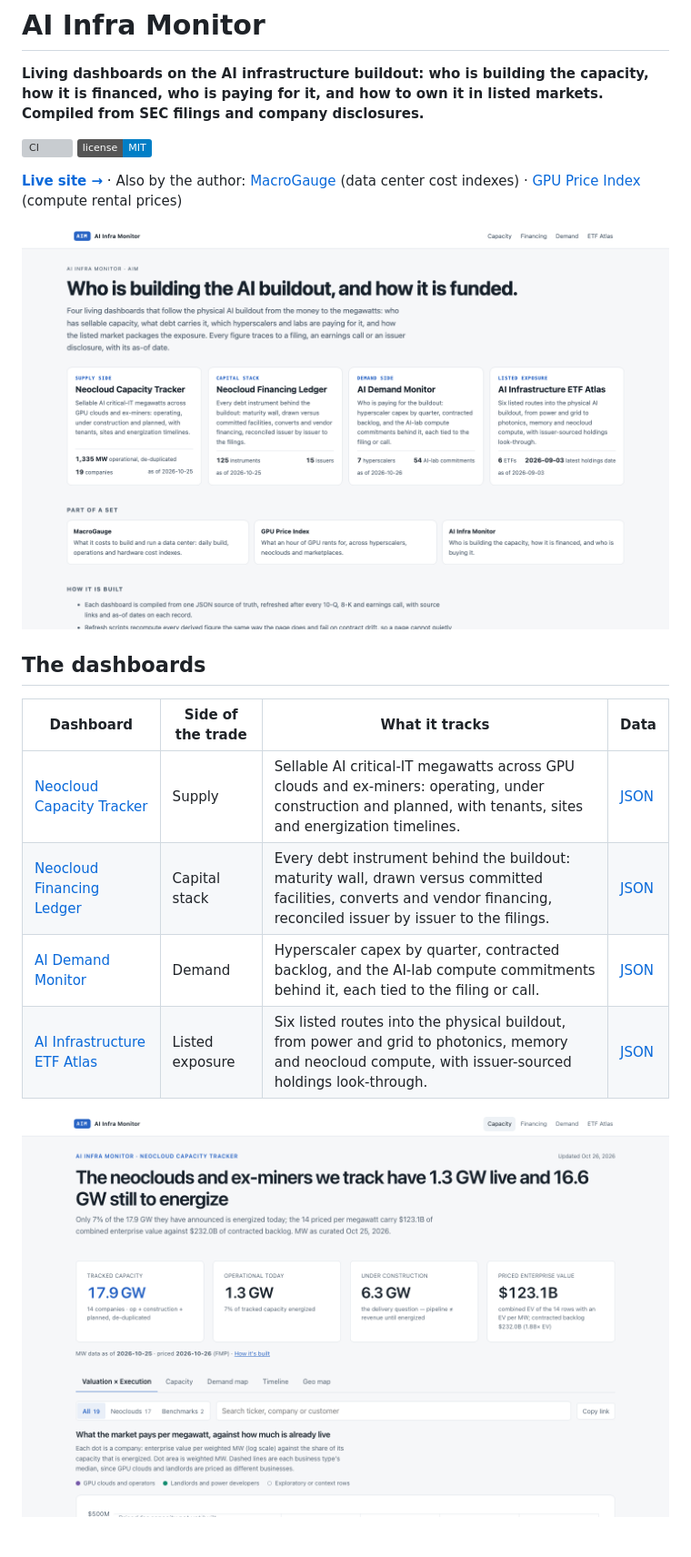
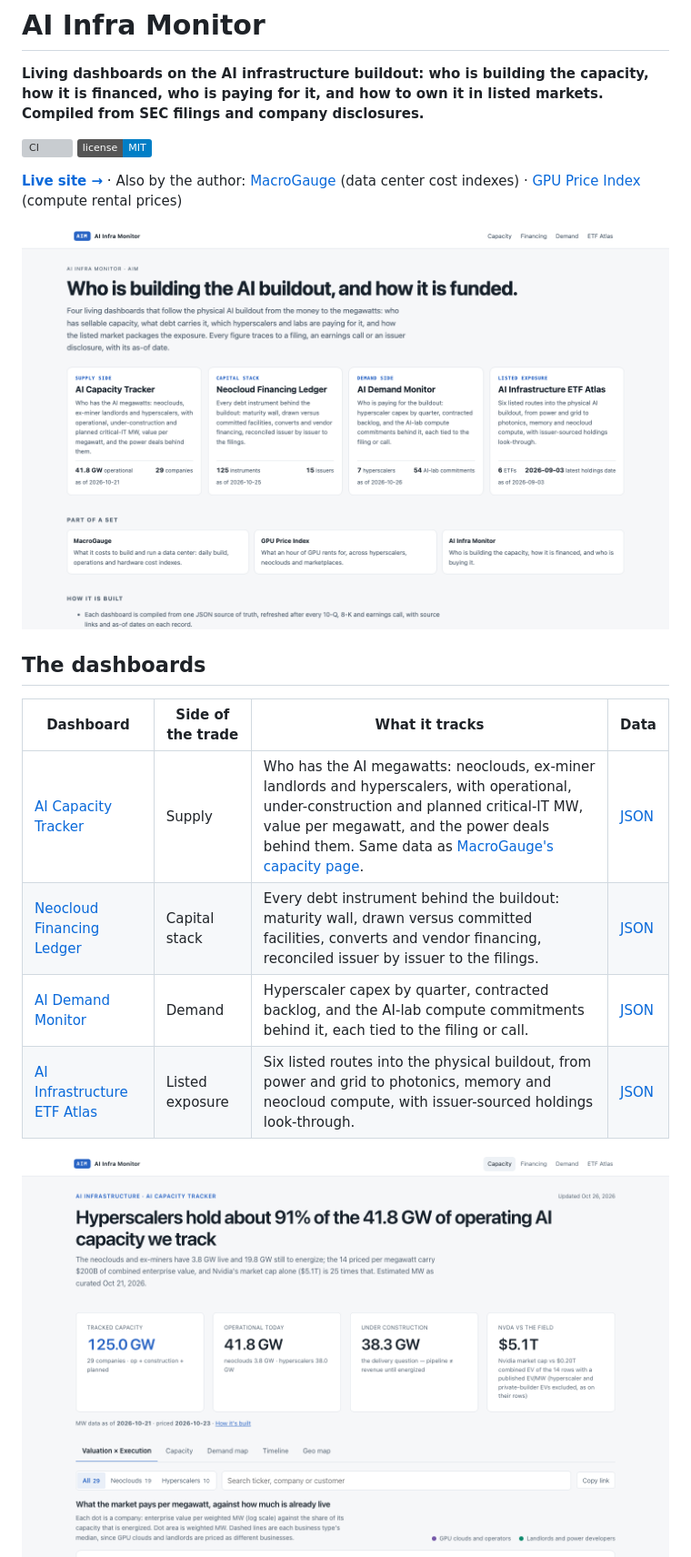
Before and after one commit to ewyluda/ai-infra-monitor, a Markdown page: README.md, the part around one of its changes. Shown at 91% size. Rendered like a GitHub page; pictures changed too: docs/img/index.png, docs/img/neocloud-capacity-tracker.png; badges without logos; blank space fills up the shorter version; grey boxes are pictures that could not be loaded.

Commit message:
Capacity page renders MacroGauge's capacity data; todo lists figures to carry
Co-Authored-By: Claude Opus 5.5 <noreply@anthropic.com>

```diff
--- a/README.md
+++ b/README.md
@@ -17,7 +17,7 @@ company disclosures.**
 
 | Dashboard | Side of the trade | What it tracks | Data |
 | --- | --- | --- | --- |
-| [Neocloud Capacity Tracker](https://ewyluda.github.io/ai-infra-monitor/neocloud-capacity-tracker.html) | Supply | Sellable AI critical-IT megawatts across GPU clouds and ex-miners: operating, under construction and planned, with tenants, sites and energization timelines. | [JSON](site/data/neocloud-capacity.json) |
+| [AI Capacity Tracker](https://ewyluda.github.io/ai-infra-monitor/neocloud-capacity-tracker.html) | Supply | Who has the AI megawatts: neoclouds, ex-miner landlords and hyperscalers, with operational, under-construction and planned critical-IT MW, value per megawatt, and the power deals behind them. Same data as [MacroGauge's capacity page](https://macrogauge-cloudten.vercel.app/capacity). | [JSON](site/data/capacity.json) |
 | [Neocloud Financing Ledger](https://ewyluda.github.io/ai-infra-monitor/neocloud-financing-ledger.html) | Capital stack | Every debt instrument behind the buildout: maturity wall, drawn versus committed facilities, converts and vendor financing, reconciled issuer by issuer to the filings. | [JSON](site/data/neocloud-financing-ledger.json) |
 | [AI Demand Monitor](https://ewyluda.github.io/ai-infra-monitor/ai-demand-monitor.html) | Demand | Hyperscaler capex by quarter, contracted backlog, and the AI-lab compute commitments behind it, each tied to the filing or call. | [JSON](site/data/ai-demand-monitor.json) |
 | [AI Infrastructure ETF Atlas](https://ewyluda.github.io/ai-infra-monitor/ai-infrastructure-etf-atlas.html) | Listed exposure | Six listed routes into the physical buildout, from power and grid to photonics, memory and neocloud compute, with issuer-sourced holdings look-through. | [JSON](site/data/ai-infrastructure-etfs.json) |
```
Also changed, not shown: other parts of README.md (+8 -5 lines), todo.md (+62 -56 lines), 9 other files.
